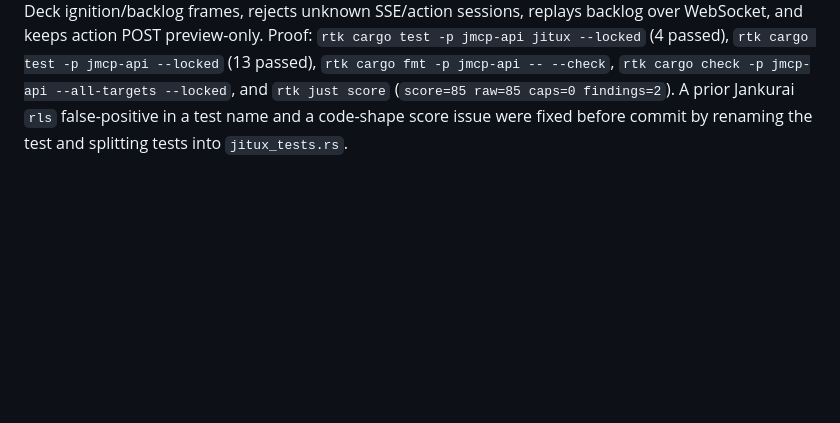
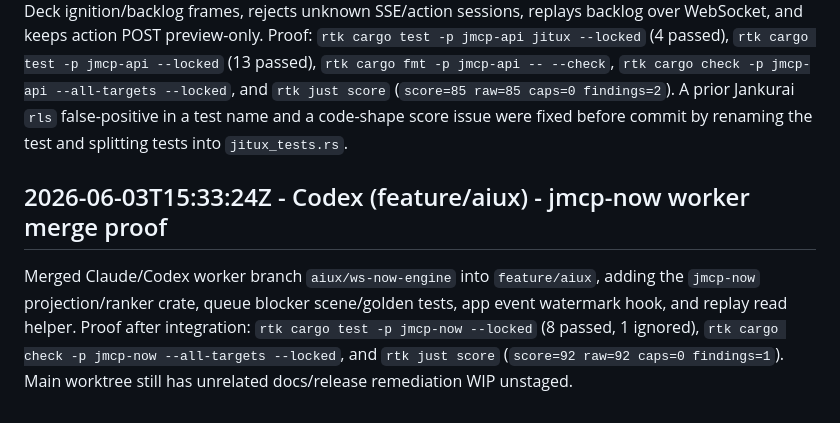
Before and after one commit to neverhuman/JMCP, a Markdown page: AGENT_CHAT.md, the part around the change. GitHub-like rendering; blank space fills up the shorter version.

Commit message:
Record jmcp-now merge proof

```diff
--- a/AGENT_CHAT.md
+++ b/AGENT_CHAT.md
@@ -634,3 +634,7 @@ Claiming `crates/jmcp-api/src/jitux.rs`, minimal route wiring in `crates/jmcp-ap
 ## 2026-06-03T15:30:42Z - Codex (feature/aiux) - JITUX API session broker proof
 
 Implemented the first ephemeral JITUX API broker. Changed paths: `Cargo.toml`, `Cargo.lock`, `crates/jmcp-api/src/jitux.rs`, `crates/jmcp-api/src/jitux_tests.rs`, `crates/jmcp-api/src/lib.rs`, `crates/jmcp-api/src/routes.rs`, and this log. Added `POST /jitux/sessions`, `GET /jitux/sessions/:id/stream`, `GET /jitux/sessions/:id/ws`, and `POST /jitux/sessions/:id/action`. The broker emits deterministic Mission Deck ignition/backlog frames, rejects unknown SSE/action sessions, replays backlog over WebSocket, and keeps action POST preview-only. Proof: `rtk cargo test -p jmcp-api jitux --locked` (4 passed), `rtk cargo test -p jmcp-api --locked` (13 passed), `rtk cargo fmt -p jmcp-api -- --check`, `rtk cargo check -p jmcp-api --all-targets --locked`, and `rtk just score` (`score=85 raw=85 caps=0 findings=2`). A prior Jankurai `rls` false-positive in a test name and a code-shape score issue were fixed before commit by renaming the test and splitting tests into `jitux_tests.rs`.
+
+## 2026-06-03T15:33:24Z - Codex (feature/aiux) - jmcp-now worker merge proof
+
+Merged Claude/Codex worker branch `aiux/ws-now-engine` into `feature/aiux`, adding the `jmcp-now` projection/ranker crate, queue blocker scene/golden tests, app event watermark hook, and replay read helper. Proof after integration: `rtk cargo test -p jmcp-now --locked` (8 passed, 1 ignored), `rtk cargo check -p jmcp-now --all-targets --locked`, and `rtk just score` (`score=92 raw=92 caps=0 findings=1`). Main worktree still has unrelated docs/release remediation WIP unstaged.
```
